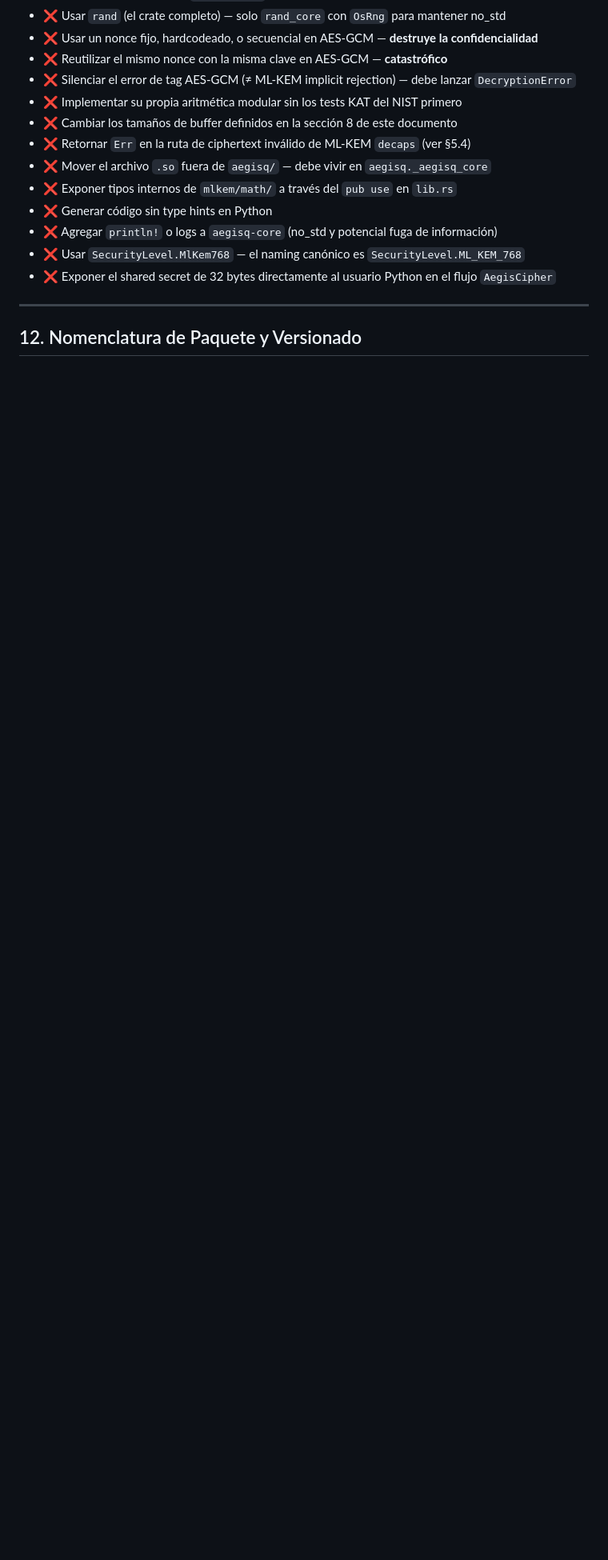
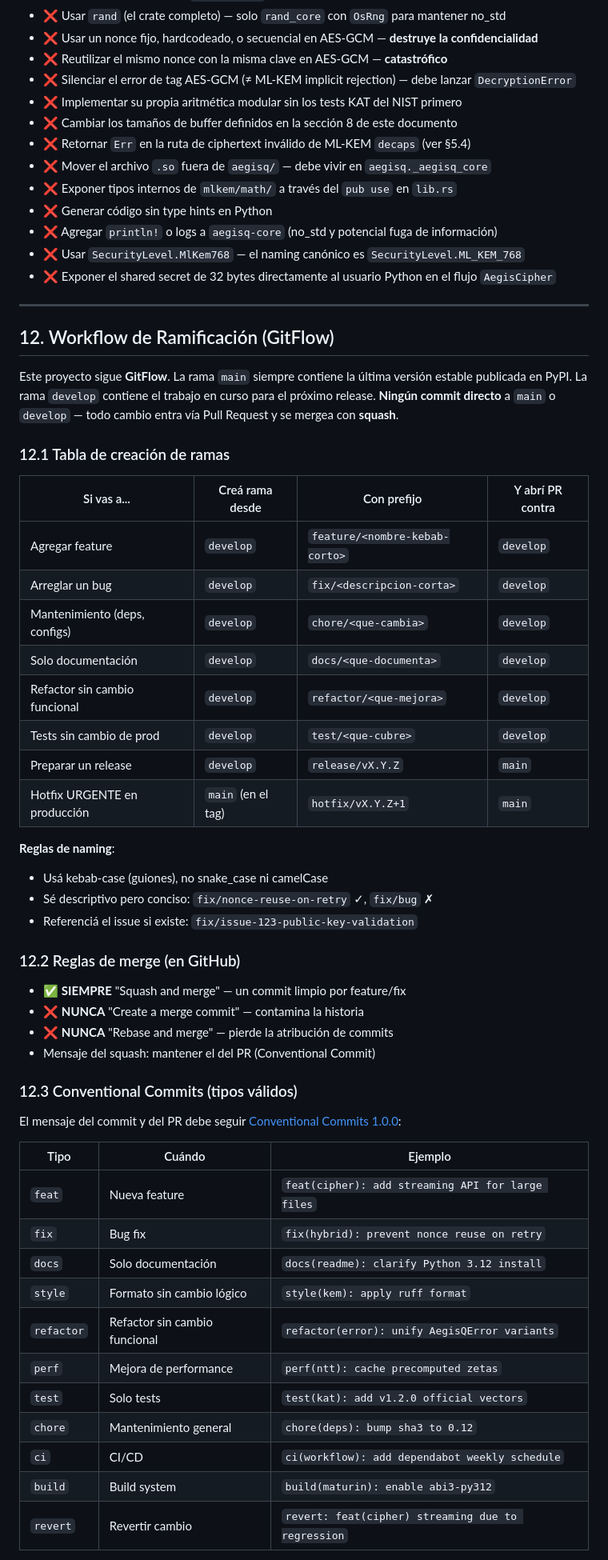
Before and after one commit to AC-Santiago/AegisQ, a Markdown page: AGENTS.md, the part around one of its changes. Shown at 80% size. GitHub-like rendering; blank space fills up the shorter version.

```diff
--- a/AGENTS.md
+++ b/AGENTS.md
@@ -588,4 +588,53 @@ Cada fase debe tener sus tests pasando antes de avanzar a la siguiente.
 
 ---
 
-## 12. Nomenclatura de Paquete y Versionado
+## 12. Workflow de Ramificación (GitFlow)
+
+Este proyecto sigue **GitFlow**. La rama `main` siempre contiene la última
+versión estable publicada en PyPI. La rama `develop` contiene el trabajo en
+curso para el próximo release. **Ningún commit directo** a `main` o `develop`
+— todo cambio entra vía Pull Request y se mergea con **squash**.
+
+### 12.1 Tabla de creación de ramas
+
+| Si vas a... | Creá rama desde | Con prefijo | Y abrí PR contra |
+|-------------|-----------------|-------------|------------------|
+| Agregar feature | `develop` | `feature/<nombre-kebab-corto>` | `develop` |
+| Arreglar un bug | `develop` | `fix/<descripcion-corta>` | `develop` |
+| Mantenimiento (deps, configs) | `develop` | `chore/<que-cambia>` | `develop` |
+| Solo documentación | `develop` | `docs/<que-documenta>` | `develop` |
+| Refactor sin cambio funcional | `develop` | `refactor/<que-mejora>` | `develop` |
+| Tests sin cambio de prod | `develop` | `test/<que-cubre>` | `develop` |
+| Preparar un release | `develop` | `release/vX.Y.Z` | `main` |
+| Hotfix URGENTE en producción | `main` (en el tag) | `hotfix/vX.Y.Z+1` | `main` |
+
+**Reglas de naming**:
+- Usá kebab-case (guiones), no snake_case ni camelCase
+- Sé descriptivo pero conciso: `fix/nonce-reuse-on-retry` ✓, `fix/bug` ✗
+- Referenciá el issue si existe: `fix/issue-123-public-key-validation`
+
+### 12.2 Reglas de merge (en GitHub)
+
+- ✅ **SIEMPRE** "Squash and merge" — un commit limpio por feature/fix
+- ❌ **NUNCA** "Create a merge commit" — contamina la historia
+- ❌ **NUNCA** "Rebase and merge" — pierde la atribución de commits
+- Mensaje del squash: mantener el del PR (Conventional Commit)
+
+### 12.3 Conventional Commits (tipos válidos)
+
+El mensaje del commit y del PR debe seguir [Conventional Commits 1.0.0](https://www.conventionalcommits.org/):
+
+| Tipo | Cuándo | Ejemplo |
+|------|--------|---------|
+| `feat` | Nueva feature | `feat(cipher): add streaming API for large files` |
+| `fix` | Bug fix | `fix(hybrid): prevent nonce reuse on retry` |
+| `docs` | Solo documentación | `docs(readme): clarify Python 3.12 install` |
+| `style` | Formato sin cambio lógico | `style(kem): apply ruff format` |
+| `refactor` | Refactor sin cambio funcional | `refactor(error): unify AegisQError variants` |
+| `perf` | Mejora de performance | `perf(ntt): cache precomputed zetas` |
+| `test` | Solo tests | `test(kat): add v1.2.0 official vectors` |
+| `chore` | Mantenimiento general | `chore(deps): bump sha3 to 0.12` |
+| `ci` | CI/CD | `ci(workflow): add dependabot weekly schedule` |
+| `build` | Build system | `build(maturin): enable abi3-py312` |
+| `revert` | Revertir cambio | `revert: feat(cipher) streaming due to regression` |
+
```
Also changed, not shown: other parts of AGENTS.md (+87 -2 lines).
